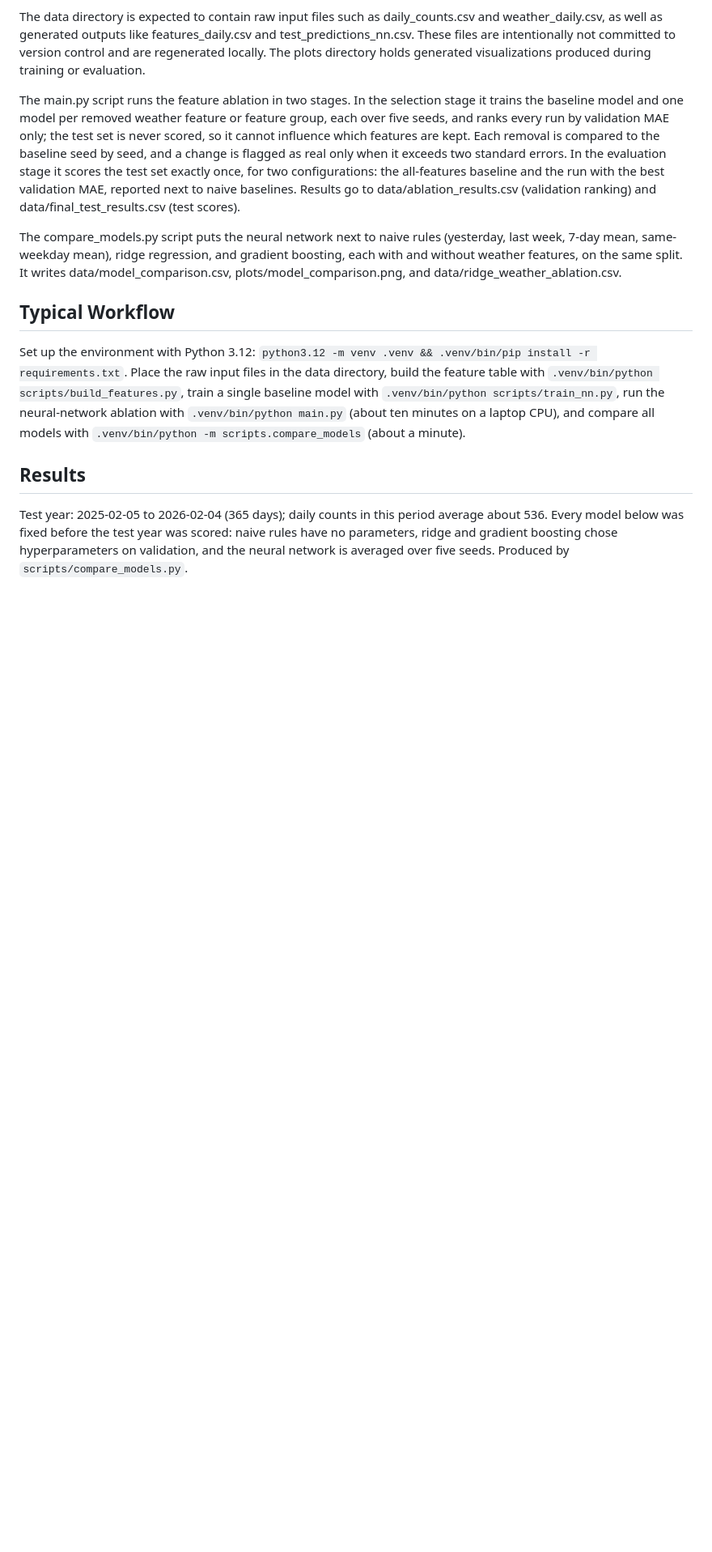
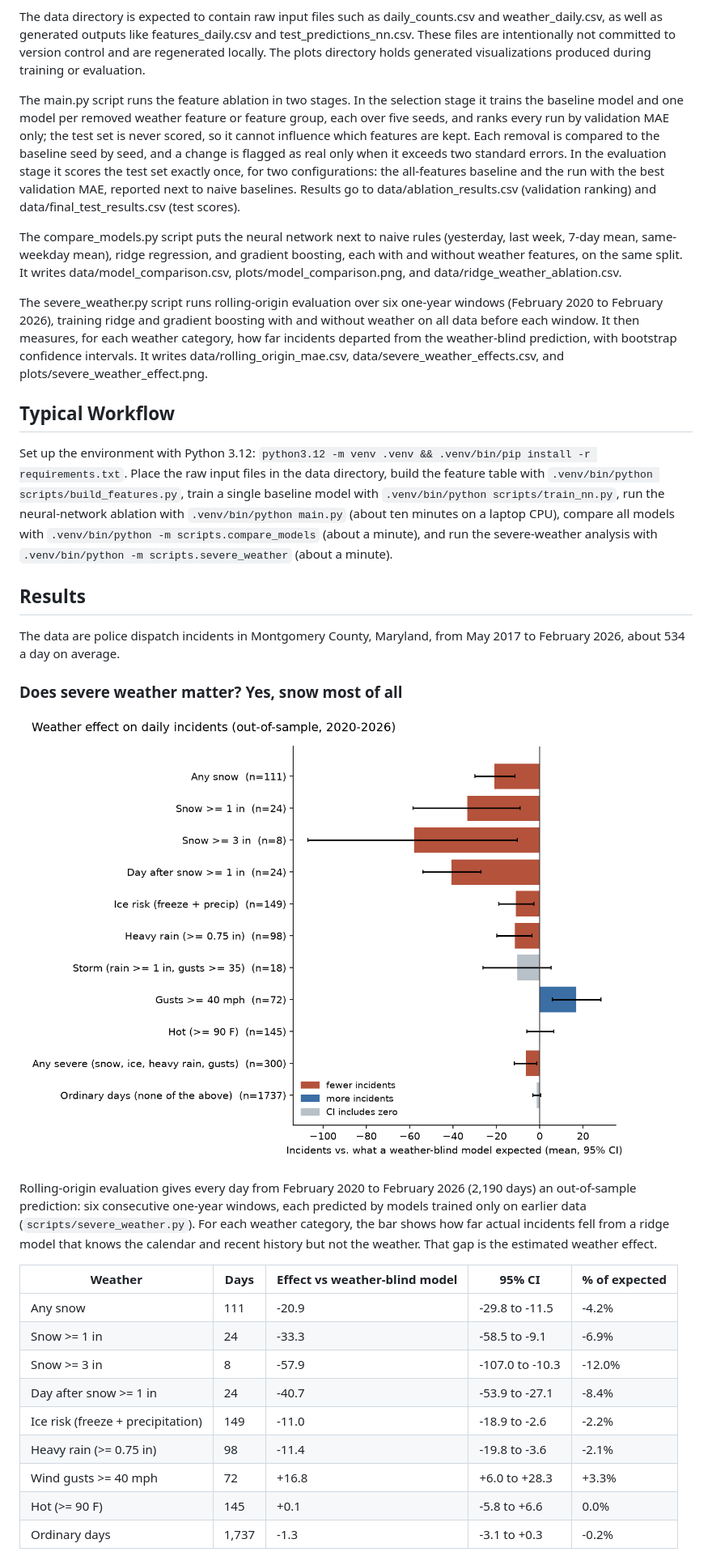
Before and after one commit to adamzaidi/moco_police_ml, a Markdown page: README.md, the part around one of its changes. Shown at 81% size. Rendered like a GitHub page; pictures changed too: plots/severe_weather_effect.png (added); blank space fills up the shorter version.

```diff
--- a/README.md
+++ b/README.md
@@ -16,10 +16,31 @@ The main.py script runs the feature ablation in two stages. In the selection sta
 
 The compare_models.py script puts the neural network next to naive rules (yesterday, last week, 7-day mean, same-weekday mean), ridge regression, and gradient boosting, each with and without weather features, on the same split. It writes data/model_comparison.csv, plots/model_comparison.png, and data/ridge_weather_ablation.csv.
 
+The severe_weather.py script runs rolling-origin evaluation over six one-year windows (February 2020 to February 2026), training ridge and gradient boosting with and without weather on all data before each window. It then measures, for each weather category, how far incidents departed from the weather-blind prediction, with bootstrap confidence intervals. It writes data/rolling_origin_mae.csv, data/severe_weather_effects.csv, and plots/severe_weather_effect.png.
+
 ## Typical Workflow
 
-Set up the environment with Python 3.12: `python3.12 -m venv .venv && .venv/bin/pip install -r requirements.txt`. Place the raw input files in the data directory, build the feature table with `.venv/bin/python scripts/build_features.py`, train a single baseline model with `.venv/bin/python scripts/train_nn.py`, run the neural-network ablation with `.venv/bin/python main.py` (about ten minutes on a laptop CPU), and compare all models with `.venv/bin/python -m scripts.compare_models` (about a minute).
+Set up the environment with Python 3.12: `python3.12 -m venv .venv && .venv/bin/pip install -r requirements.txt`. Place the raw input files in the data directory, build the feature table with `.venv/bin/python scripts/build_features.py`, train a single baseline model with `.venv/bin/python scripts/train_nn.py`, run the neural-network ablation with `.venv/bin/python main.py` (about ten minutes on a laptop CPU), compare all models with `.venv/bin/python -m scripts.compare_models` (about a minute), and run the severe-weather analysis with `.venv/bin/python -m scripts.severe_weather` (about a minute).
 
 ## Results
 
-Test year: 2025-02-05 to 2026-02-04 (365 days); daily counts in this period average about 536. Every model below was fixed before the test year was scored: naive rules have no parameters, ridge and gradient boosting chose hyperparameters on validation, and the neural network is averaged over five seeds. Produced by `scripts/compare_models.py`.
+The data are police dispatch incidents in Montgomery County, Maryland, from May 2017 to February 2026, about 534 a day on average.
+
+### Does severe weather matter? Yes, snow most of all
+
+![Weather effects](plots/severe_weather_effect.png)
+
+Rolling-origin evaluation gives every day from February 2020 to February 2026 (2,190 days) an out-of-sample prediction: six consecutive one-year windows, each predicted by models trained only on earlier data (`scripts/severe_weather.py`). For each weather category, the bar shows how far actual incidents fell from a ridge model that knows the calendar and recent history but not the weather. That gap is the estimated weather effect.
+
+| Weather | Days | Effect vs weather-blind model | 95% CI | % of expected |
+|---|---|---|---|---|
+| Any snow | 111 | -20.9 | -29.8 to -11.5 | -4.2% |
+| Snow >= 1 in | 24 | -33.3 | -58.5 to -9.1 | -6.9% |
+| Snow >= 3 in | 8 | -57.9 | -107.0 to -10.3 | -12.0% |
+| Day after snow >= 1 in | 24 | -40.7 | -53.9 to -27.1 | -8.4% |
+| Ice risk (freeze + precipitation) | 149 | -11.0 | -18.9 to -2.6 | -2.2% |
+| Heavy rain (>= 0.75 in) | 98 | -11.4 | -19.8 to -3.6 | -2.1% |
+| Wind gusts >= 40 mph | 72 | +16.8 | +6.0 to +28.3 | +3.3% |
+| Hot (>= 90 F) | 145 | +0.1 | -5.8 to +6.6 | 0.0% |
+| Ordinary days | 1,737 | -1.3 | -3.1 to +0.3 | -0.2% |
+
```
Also changed, not shown: other parts of README.md (+40 -11 lines), CLAUDE.md (+11 -4 lines), plots/model_comparison.png, 11 other files.
